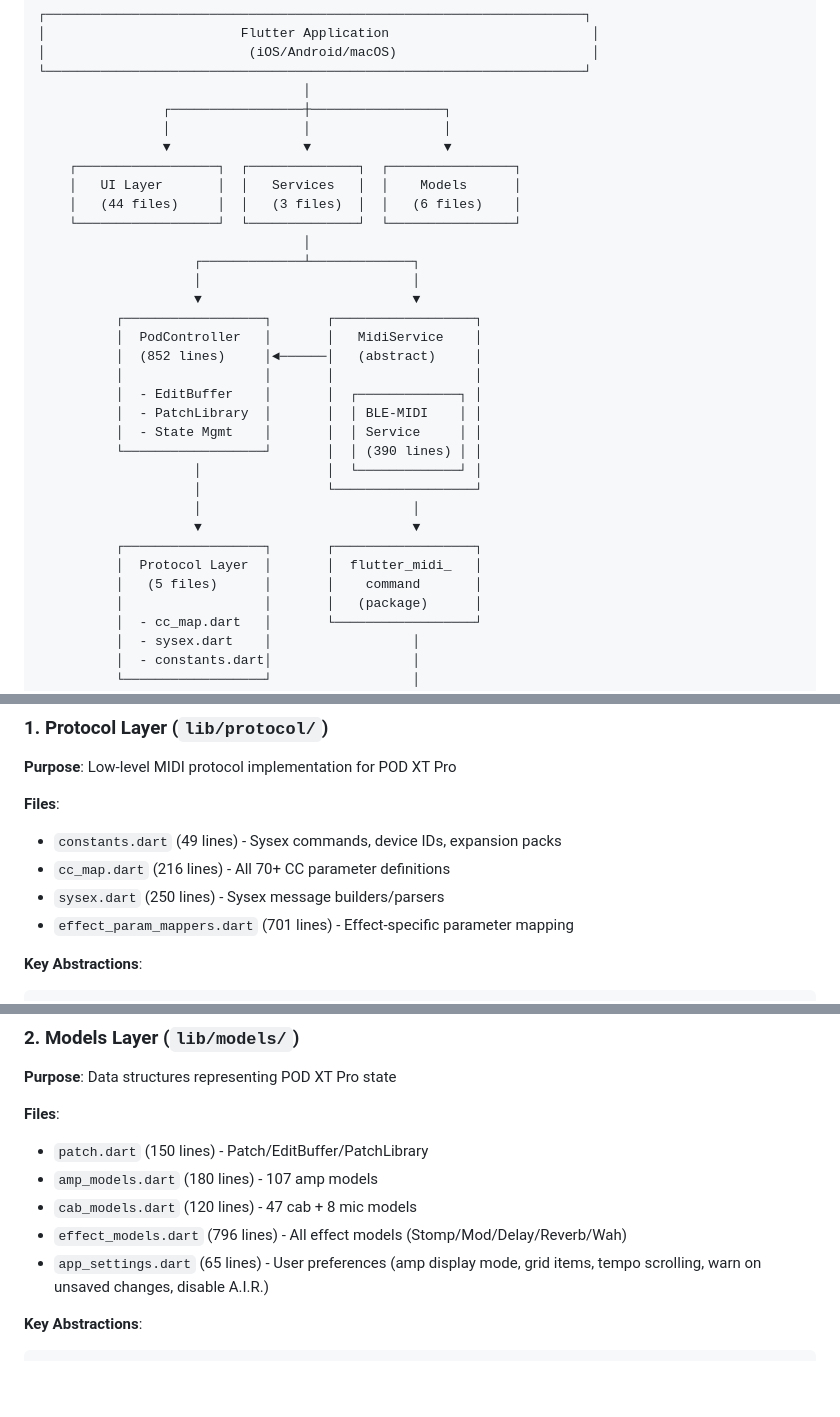
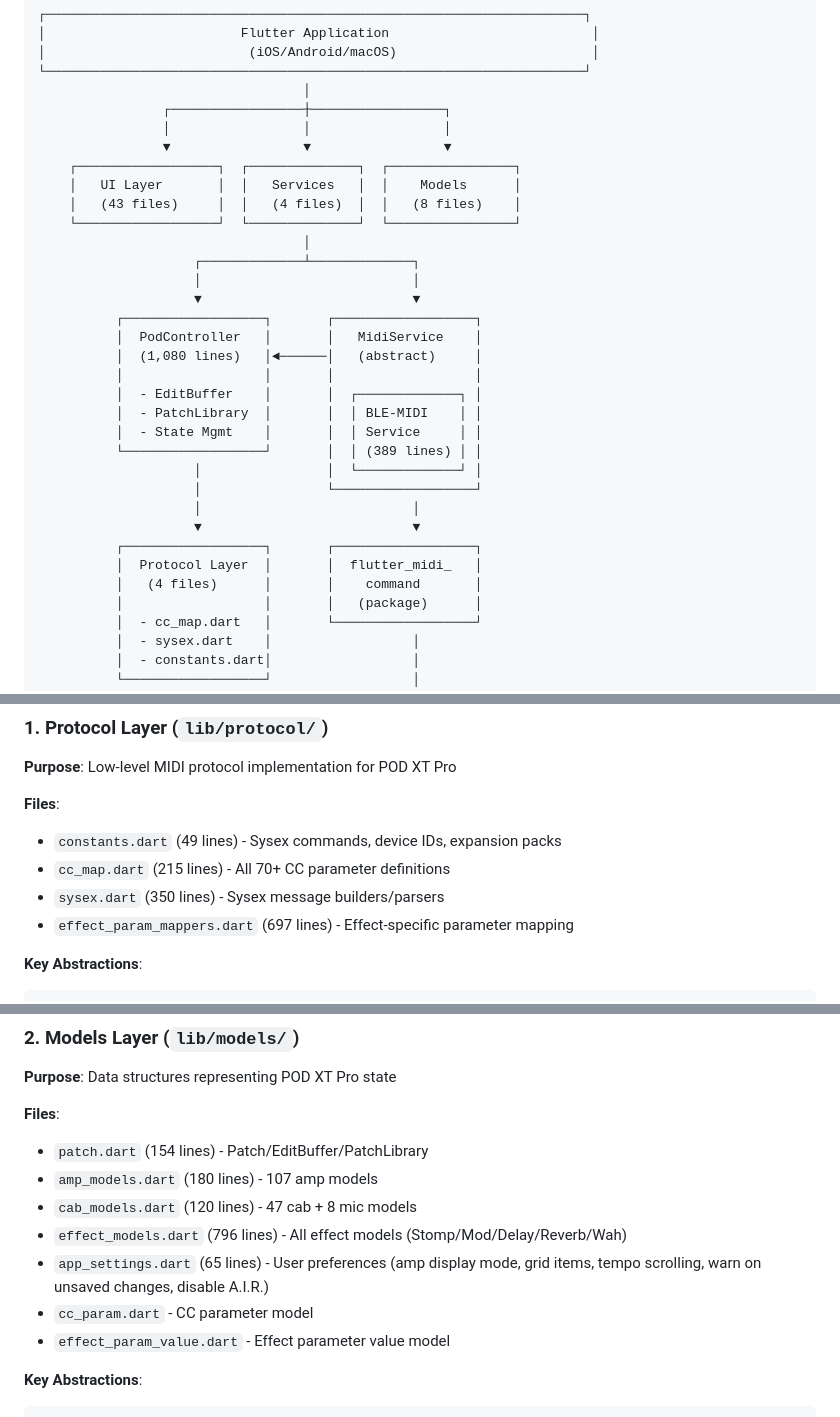
Before and after one commit to bhsardinha/pod_flutter, a Markdown page: docs/ARCHITECTURE.md, 3 parts joined by grey strips. Rendered like a GitHub page; blank space fills up the shorter version.

````diff
--- a/docs/ARCHITECTURE.md
+++ b/docs/ARCHITECTURE.md
@@ -17,7 +17,7 @@ POD Flutter is a mobile MIDI controller for the Line 6 POD XT Pro guitar process
                 ▼                 ▼                 ▼
     ┌──────────────────┐  ┌──────────────┐  ┌────────────────┐
     │   UI Layer       │  │   Services   │  │    Models      │
-    │   (44 files)     │  │   (3 files)  │  │   (6 files)    │
+    │   (43 files)     │  │   (4 files)  │  │   (8 files)    │
     └──────────────────┘  └──────────────┘  └────────────────┘
                                   │
                     ┌─────────────┴─────────────┐
@@ -25,19 +25,19 @@ POD Flutter is a mobile MIDI controller for the Line 6 POD XT Pro guitar process
                     ▼                           ▼
           ┌──────────────────┐       ┌──────────────────┐
           │  PodController   │       │   MidiService    │
-          │  (852 lines)     │◄──────│   (abstract)     │
+          │  (1,080 lines)   │◄──────│   (abstract)     │
           │                  │       │                  │
           │  - EditBuffer    │       │  ┌─────────────┐ │
           │  - PatchLibrary  │       │  │ BLE-MIDI    │ │
           │  - State Mgmt    │       │  │ Service     │ │
-          └──────────────────┘       │  │ (390 lines) │ │
+          └──────────────────┘       │  │ (389 lines) │ │
                     │                │  └─────────────┘ │
                     │                └──────────────────┘
                     │                           │
                     ▼                           ▼
           ┌──────────────────┐       ┌──────────────────┐
           │  Protocol Layer  │       │  flutter_midi_   │
-          │   (5 files)      │       │    command       │
+          │   (4 files)      │       │    command       │
           │                  │       │   (package)      │
           │  - cc_map.dart   │       └──────────────────┘
           │  - sysex.dart    │                  │
@@ -72,9 +72,9 @@ POD Flutter is a mobile MIDI controller for the Line 6 POD XT Pro guitar process
 
 **Files**:
 - `constants.dart` (49 lines) - Sysex commands, device IDs, expansion packs
-- `cc_map.dart` (216 lines) - All 70+ CC parameter definitions
-- `sysex.dart` (250 lines) - Sysex message builders/parsers
-- `effect_param_mappers.dart` (701 lines) - Effect-specific parameter mapping
+- `cc_map.dart` (215 lines) - All 70+ CC parameter definitions
+- `sysex.dart` (350 lines) - Sysex message builders/parsers
+- `effect_param_mappers.dart` (697 lines) - Effect-specific parameter mapping
 
 **Key Abstractions**:
 ```dart
@@ -114,11 +114,13 @@ class SysexMessage {
 **Purpose**: Data structures representing POD XT Pro state
 
 **Files**:
-- `patch.dart` (150 lines) - Patch/EditBuffer/PatchLibrary
+- `patch.dart` (154 lines) - Patch/EditBuffer/PatchLibrary
 - `amp_models.dart` (180 lines) - 107 amp models
 - `cab_models.dart` (120 lines) - 47 cab + 8 mic models
 - `effect_models.dart` (796 lines) - All effect models (Stomp/Mod/Delay/Reverb/Wah)
 - `app_settings.dart` (65 lines) - User preferences (amp display mode, grid items, tempo scrolling, warn on unsaved changes, disable A.I.R.)
+- `cc_param.dart` - CC parameter model
+- `effect_param_value.dart` - Effect parameter value model
 
 **Key Abstractions**:
 ```dart
````
Also changed, not shown: other parts of docs/ARCHITECTURE.md (+2 -2 lines), CLAUDE.md (+17 -17 lines), docs/PROTOCOL.md (+1 -1 lines).
